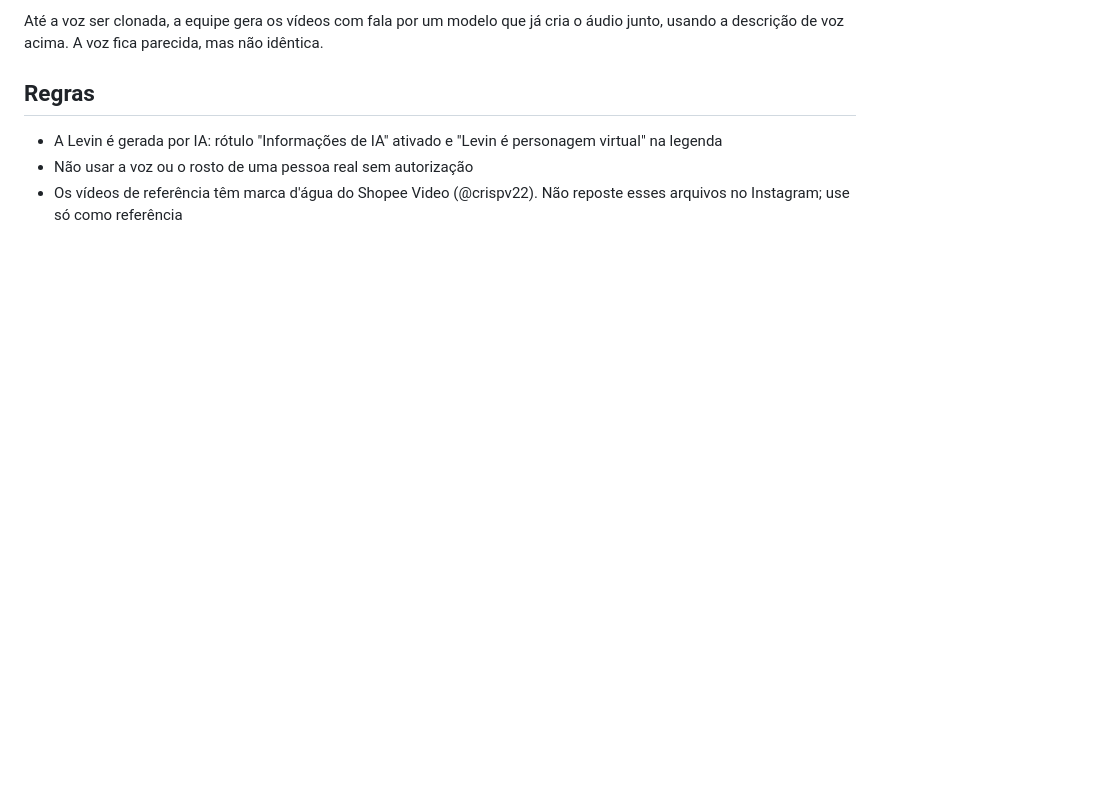
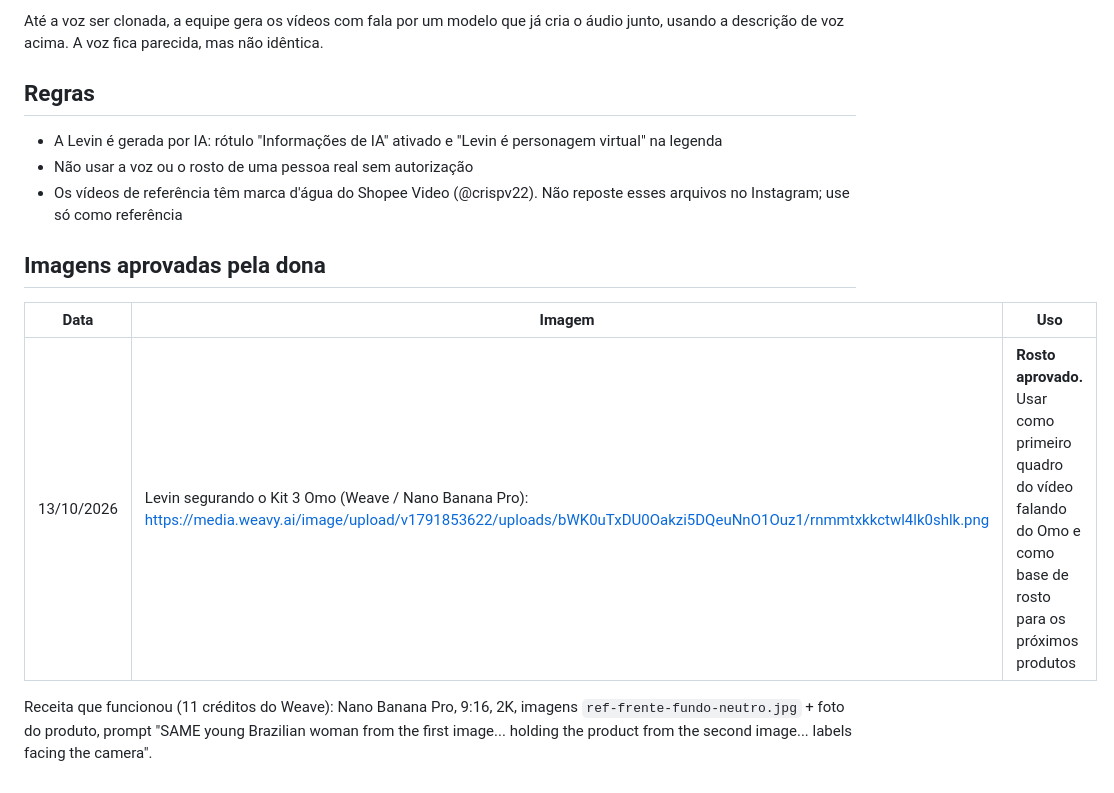
Before and after one commit to vancrisilva-blip/achou-levou-flow, a Markdown page: instagram/levin/README.md, the part around the change. GitHub-like rendering; blank space fills up the shorter version.

Commit message:
docs: record approved Levin with Omo image as video start frame
Co-Authored-By: Claude Opus 5.5 <noreply@anthropic.com>
Claude-Session: https://claude.ai/code/session_01AraCvAc5CJNUTv5DiN9Dwm

```diff
--- a/instagram/levin/README.md
+++ b/instagram/levin/README.md
@@ -49,3 +49,10 @@ Até a voz ser clonada, a equipe gera os vídeos com fala por um modelo que já
 - A Levin é gerada por IA: rótulo "Informações de IA" ativado e "Levin é personagem virtual" na legenda
 - Não usar a voz ou o rosto de uma pessoa real sem autorização
 - Os vídeos de referência têm marca d'água do Shopee Video (@crispv22). Não reposte esses arquivos no Instagram; use só como referência
+
+## Imagens aprovadas pela dona
+| Data | Imagem | Uso |
+|---|---|---|
+| 13/10/2026 | Levin segurando o Kit 3 Omo (Weave / Nano Banana Pro): https://media.weavy.ai/image/upload/v1791853622/uploads/bWK0uTxDU0Oakzi5DQeuNnO1Ouz1/rnmmtxkkctwl4lk0shlk.png | **Rosto aprovado.** Usar como primeiro quadro do vídeo falando do Omo e como base de rosto para os próximos produtos |
+
+Receita que funcionou (11 créditos do Weave): Nano Banana Pro, 9:16, 2K, imagens `ref-frente-fundo-neutro.jpg` + foto do produto, prompt "SAME young Brazilian woman from the first image... holding the product from the second image... labels facing the camera".
```
Also changed, not shown: instagram/produtos/2026-10-12-lote-1.md (+2 -0 lines).
